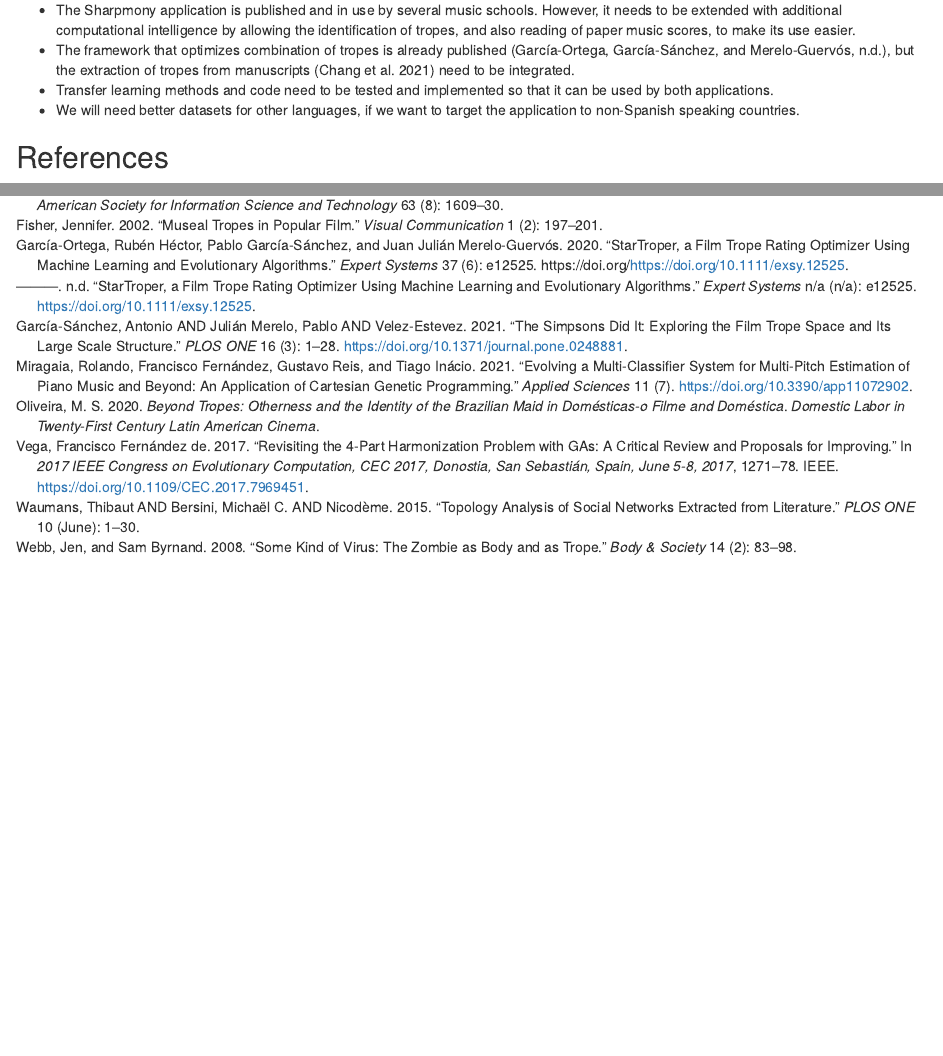
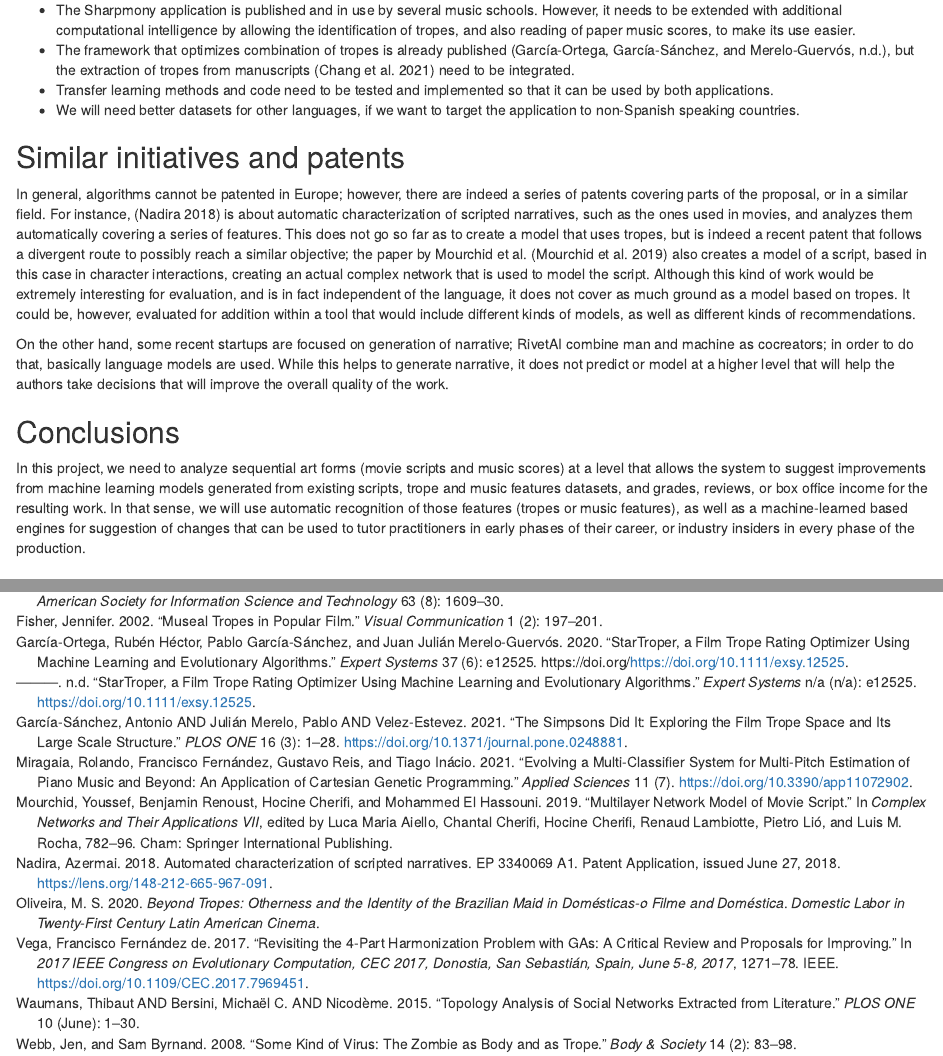
Before and after one commit to JJ/bigredbutton-soa, an R Markdown document (soa.Rmd): the page in a window 1100 px wide, from 2210 px down, and a second part further down, joined at a grey line. Rendered offline with R 4.5, knitr and Pandoc, with nearby package versions.

Commit message:
Adds similar initiatives and patents

```diff
--- a/bigredbutton.bib
+++ b/bigredbutton.bib
@@ -31,3 +31,24 @@
       archivePrefix={arXiv},
       primaryClass={cs.CL}
 }
+
+@InProceedings{Mourchid18,
+author="Mourchid, Youssef
+and Renoust, Benjamin
+and Cherifi, Hocine
+and El Hassouni, Mohammed",
+editor="Aiello, Luca Maria
+and Cherifi, Chantal
+and Cherifi, Hocine
+and Lambiotte, Renaud
+and Li{\'o}, Pietro
+and Rocha, Luis M.",
+title="Multilayer Network Model of Movie Script",
+booktitle="Complex Networks and Their Applications VII",
+year="2019",
+publisher="Springer International Publishing",
+address="Cham",
+pages="782--796",
+abstract="Network models have been increasingly used in the past years to support summarization and analysis of narratives, such as famous TV series, books and news. Inspired by social network analysis, most of these models focus on the characters at play. The network model well captures all characters interactions, giving a broad picture of the narration's content. A few works went beyond by introducing additional semantic elements, always captured in a single layer network. In contrast, we introduce in this work a multilayer network model to capture more elements of the narration of a movie from its script: people, locations, and other semantic elements. This model enables new measures and insights on movies. We demonstrate this model on two very popular movies.",
+isbn="978-3-030-05411-3"
+}
--- a/soa.Rmd
+++ b/soa.Rmd
@@ -94,4 +94,16 @@ The state of maturity of the current project is as follows
 
 <!-- Creo que esto se puede extender mejor y vender más la moto -->
 
+## Similar initiatives and patents
+
+In general, algorithms cannot be patented in Europe; however, there are indeed a series of patents covering parts of the proposal, or in a similar field. For instance, [@narrativespatent] is about automatic characterization of scripted narratives, such as the ones used in movies, and analyzes them automatically covering a series of features. This does not go so far as to create a model that uses tropes, but is indeed a recent patent that follows a divergent route to possibly reach a similar objective; the paper by Mourchid et al. [@Mourchid18] also creates a model of a script, based in this case in character interactions, creating an actual complex network that is used to model the script. Although this kind of work would be extremely interesting for evaluation, and is in fact independent of the language, it does not cover as much ground as a model based on tropes. It could be, however, evaluated for addition within a tool that would include different kinds of models, as well as different kinds of recommendations.
+
+On the other hand, some recent startups are focused on generation of narrative; RivetAI combine man and machine as cocreators; in order to do that, basically language models are used. While this helps to generate narrative, it does not predict or model at a higher level that will help the authors take decisions that will improve the overall quality of the work.
+
+## Conclusions
+
+In this project, we need to analyze sequential art forms (movie scripts and music scores) at a level that allows the system to suggest improvements from machine learning models generated from existing scripts, trope and music features datasets, and grades, reviews, or box office income for the resulting work. In that sense, we will use automatic recognition of those features (tropes or music features), as well as a machine-learned based engines for suggestion of changes that can be used to tutor practitioners in early phases of their career, or industry insiders in every phase of the production.
+
+
+
 ## References
```
Also changed, not shown: bigredbutton.bib (2 more changed lines).
